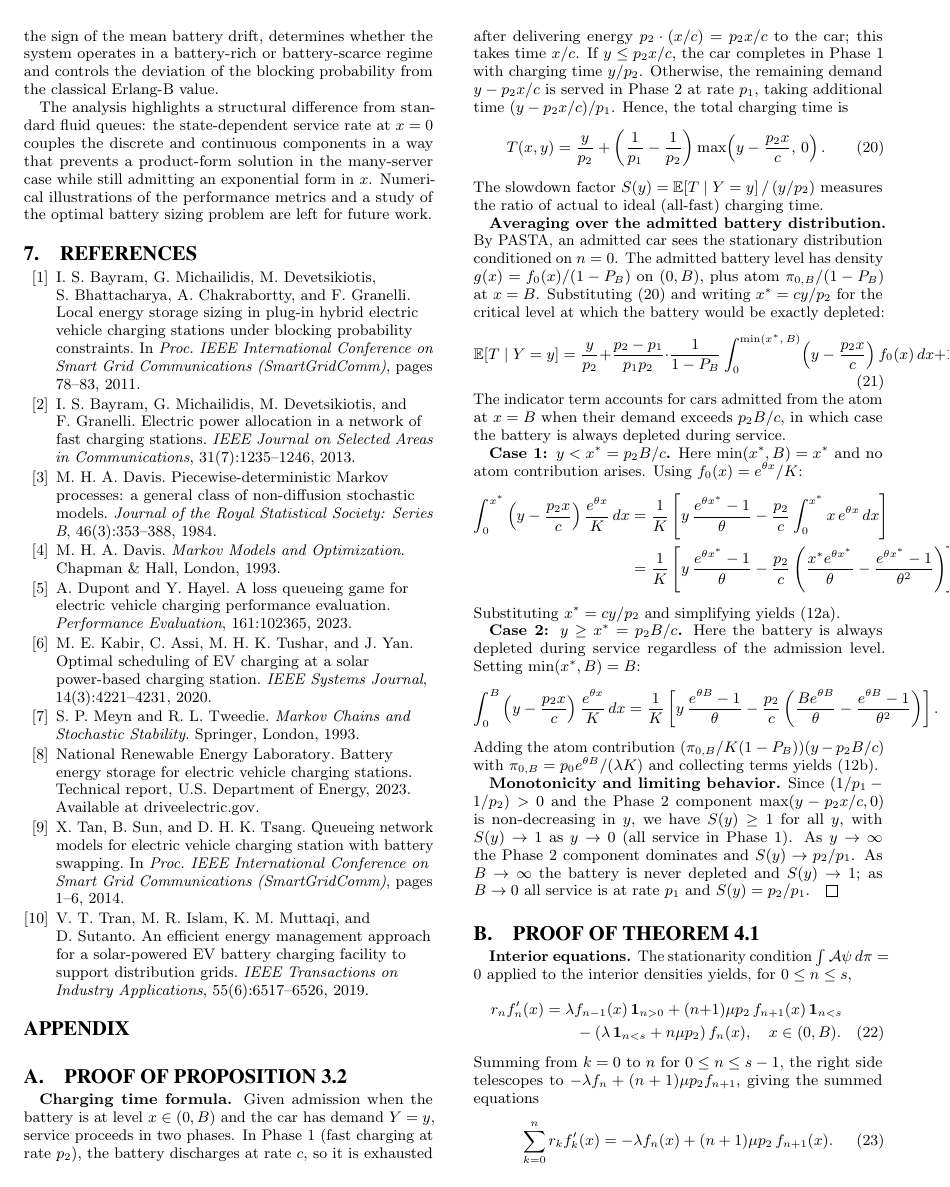
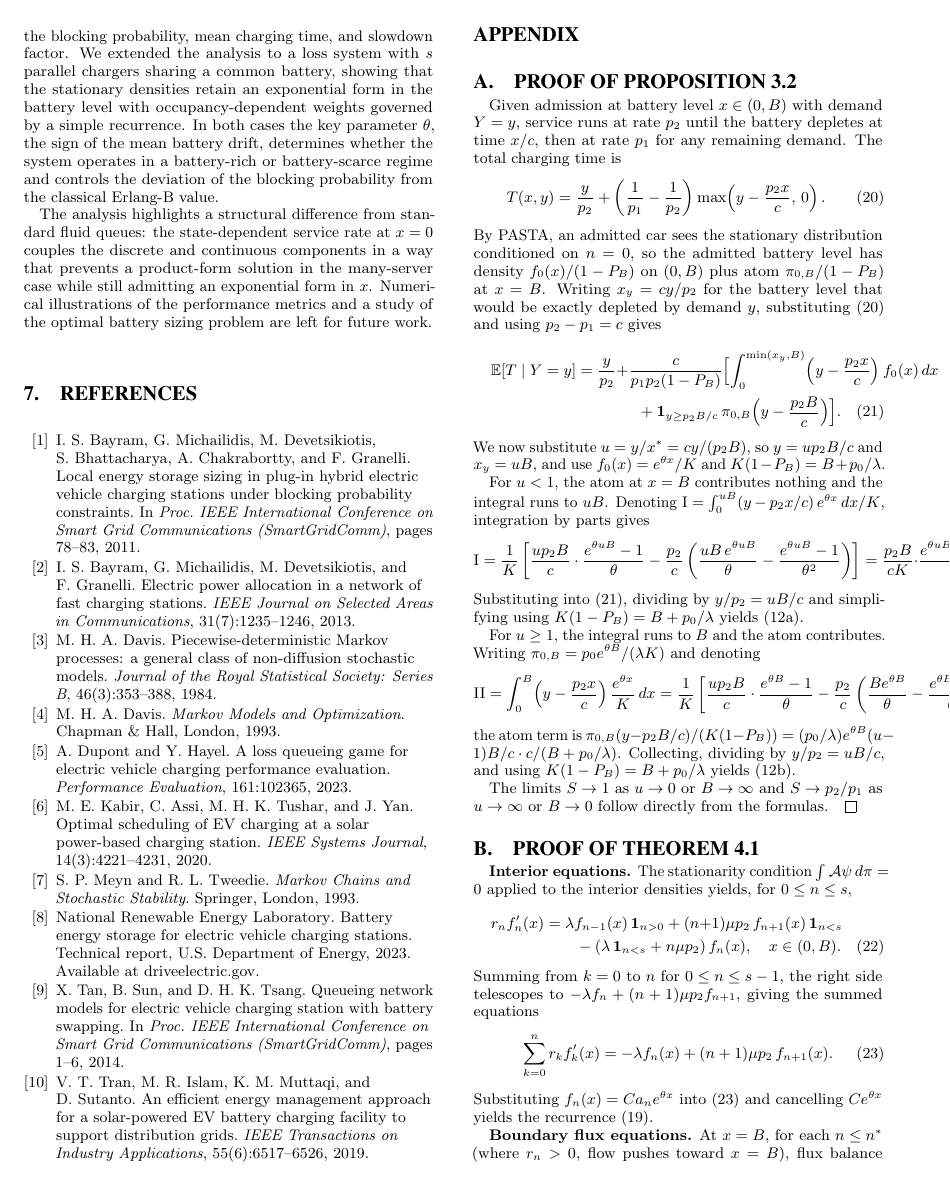
Before and after one commit to aferragu/performance26_evcharging, a LaTeX paper (performance26_evcharging.tex): page 5 of 6. Compiled offline with pdfLaTeX.

Commit message:
Update Proposition 2 with u=y/x* normalisation; rewrite appendix proof in prose

```diff
--- a/performance26_evcharging.tex
+++ b/performance26_evcharging.tex
@@ -513,67 +517,53 @@ and a study of the optimal battery sizing problem are left for future work.
 
 \section{Proof of Proposition \lowercase{\ref{prop:slowdown}}}
 
-\textbf{Charging time formula.}
-Given admission when the battery is at level $x \in (0,B)$ and the car has demand
-$Y = y$, service proceeds in two phases. In Phase~1 (fast charging at rate $p_2$),
-the battery discharges at rate $c$, so it is exhausted after delivering energy
-$p_2 \cdot (x/c) = p_2 x/c$ to the car; this takes time $x/c$. If $y \leq p_2 x/c$,
-the car completes in Phase~1 with charging time $y/p_2$. Otherwise, the remaining
-demand $y - p_2 x/c$ is served in Phase~2 at rate $p_1$, taking additional time
-$(y - p_2 x/c)/p_1$. Hence, the total charging time is
+Given admission at battery level $x \in (0,B)$ with demand $Y=y$, service runs at
+rate $p_2$ until the battery depletes at time $x/c$, then at rate $p_1$ for any
+remaining demand. The total charging time is
 \begin{equation}
   T(x,y) = \frac{y}{p_2} + \left(\frac{1}{p_1} - \frac{1}{p_2}\right)
             \max\!\left(y - \frac{p_2 x}{c},\, 0\right). \label{eq:Txy}
 \end{equation}
-The slowdown factor $S(y) = \mathbb{E}[T \mid Y=y]\,/\,(y/p_2)$ measures the ratio of
-actual to ideal (all-fast) charging time.
+By PASTA, an admitted car sees the stationary distribution conditioned on $n=0$,
+so the admitted battery level has density $f_0(x)/(1-P_B)$ on $(0,B)$ plus atom
+$\pi_{0,B}/(1-P_B)$ at $x=B$. Writing $x_y = cy/p_2$ for the battery level that
+would be exactly depleted by demand $y$, substituting~\eqref{eq:Txy} and using
+$p_2-p_1=c$ gives
+\begin{multline}
+  \mathbb{E}[T \mid Y=y] = \frac{y}{p_2} + \frac{c}{p_1 p_2(1-P_B)}
+  \Bigl[\int_0^{\min(x_y,B)} \!\left(y - \frac{p_2 x}{c}\right) f_0(x)\,dx \\
+  + \mathbf{1}_{y \geq p_2B/c}\,\pi_{0,B}\Bigl(y - \frac{p_2 B}{c}\Bigr)\Bigr].
+  \label{eq:ET_y}
+\end{multline}
+We now substitute $u = y/x^* = cy/(p_2 B)$, so $y = up_2B/c$ and $x_y = uB$,
+and use $f_0(x) = e^{\theta x}/K$ and $K(1-P_B) = B + p_0/\lambda$.
 
-\textbf{Averaging over the admitted battery distribution.}
-By PASTA, an admitted car sees the stationary distribution conditioned on $n=0$.
-The admitted battery level has density $g(x) = f_0(x)/(1-P_B)$ on $(0,B)$, plus
-atom $\pi_{0,B}/(1-P_B)$ at $x = B$. Substituting \eqref{eq:Txy} and writing
-$x^* = cy/p_2$ for the critical level at which the battery would be exactly depleted:
-\begin{equation}
-  \mathbb{E}[T \mid Y=y] = \frac{y}{p_2} + \frac{p_2 - p_1}{p_1 p_2}
-  \cdot \frac{1}{1-P_B}
-  \int_0^{\min(x^*,\,B)} \!\left(y - \frac{p_2 x}{c}\right) f_0(x)\,dx
-  + \mathbf{1}_{y \geq p_2B/c}\,\frac{\pi_{0,B}}{1-P_B}\left(y - \frac{p_2 B}{c}\right)
-  \cdot\frac{p_2-p_1}{p_1 p_2}.
-  \label{eq:ET_y}
-\end{equation}
-The indicator term accounts for cars admitted from the atom at $x=B$ when their demand
-exceeds $p_2 B/c$, in which case the battery is always depleted during service.
+For $u < 1$, the atom at $x=B$ contributes nothing and the integral runs to $uB$.
+Denoting $\mathrm{I} = \int_0^{uB}(y - p_2 x/c)\,e^{\theta x}\,dx/K$, integration by
+parts gives
+\begin{equation*}
+  \mathrm{I} = \frac{1}{K}\left[\frac{up_2B}{c}\cdot\frac{e^{\theta uB}-1}{\theta}
+  - \frac{p_2}{c}\left(\frac{uB\,e^{\theta uB}}{\theta}
+  - \frac{e^{\theta uB}-1}{\theta^2}\right)\right]
+  = \frac{p_2B}{cK}\cdot\frac{e^{\theta uB}-1-\theta uB}{\theta^2}.
+\end{equation*}
+Substituting into~\eqref{eq:ET_y}, dividing by $y/p_2 = uB/c$ and simplifying
+using $K(1-P_B)=B+p_0/\lambda$ yields~\eqref{eq:Sy1}.
 
-\textbf{Case 1: $y < x^* = p_2B/c$.}
-Here $\min(x^*,B)=x^*$ and no atom contribution arises. Using $f_0(x) = e^{\theta x}/K$:
-\begin{align*}
-  \int_0^{x^*} \left(y - \frac{p_2 x}{c}\right) \frac{e^{\theta x}}{K}\,dx
-  &= \frac{1}{K}\left[y\,\frac{e^{\theta x^*}-1}{\theta}
-     - \frac{p_2}{c}\int_0^{x^*} x\,e^{\theta x}\,dx\right] \\
-  &= \frac{1}{K}\left[y\,\frac{e^{\theta x^*}-1}{\theta}
-     - \frac{p_2}{c}\left(\frac{x^* e^{\theta x^*}}{\theta}
-     - \frac{e^{\theta x^*}-1}{\theta^2}\right)\right].
-\end{align*}
-Substituting $x^* = cy/p_2$ and simplifying yields \eqref{eq:Sy1}.
+For $u \geq 1$, the integral runs to $B$ and the atom contributes. Writing
+$\pi_{0,B} = p_0 e^{\theta B}/(\lambda K)$ and denoting
+\begin{equation*}
+  \mathrm{II} = \int_0^{B}\!\left(y - \frac{p_2 x}{c}\right)\frac{e^{\theta x}}{K}\,dx
+  = \frac{1}{K}\left[\frac{up_2B}{c}\cdot\frac{e^{\theta B}-1}{\theta}
+  - \frac{p_2}{c}\left(\frac{Be^{\theta B}}{\theta}
+  - \frac{e^{\theta B}-1}{\theta^2}\right)\right],
+\end{equation*}
+the atom term is $\pi_{0,B}(y-p_2B/c)/(K(1-P_B)) = (p_0/\lambda)e^{\theta B}(u-1)B/c \cdot c/(B+p_0/\lambda)$.
+Collecting, dividing by $y/p_2 = uB/c$, and using $K(1-P_B)=B+p_0/\lambda$
+yields~\eqref{eq:Sy2}.
 
-\textbf{Case 2: $y \geq x^* = p_2B/c$.}
-Here the battery is always depleted during service regardless of the admission level.
-Setting $\min(x^*,B) = B$:
-\begin{align*}
-  \int_0^{B} \left(y - \frac{p_2 x}{c}\right) \frac{e^{\theta x}}{K}\,dx
-  &= \frac{1}{K}\left[y\,\frac{e^{\theta B}-1}{\theta}
-     - \frac{p_2}{c}\left(\frac{B e^{\theta B}}{\theta}
-     - \frac{e^{\theta B}-1}{\theta^2}\right)\right].
-\end{align*}
-Adding the atom contribution $({\pi_{0,B}}/{K(1-P_B)})(y - p_2 B/c)$ with
-$\pi_{0,B} = p_0 e^{\theta B}/(\lambda K)$ and collecting terms yields \eqref{eq:Sy2}.
-
-\textbf{Monotonicity and limiting behavior.}
-Since $(1/p_1 - 1/p_2) > 0$ and the Phase~2 component $\max(y - p_2 x/c, 0)$ is
-non-decreasing in $y$, we have $S(y) \geq 1$ for all $y$, with $S(y) \to 1$ as
-$y \to 0$ (all service in Phase~1). As $y \to \infty$ the Phase~2 component dominates
-and $S(y) \to p_2/p_1$. As $B \to \infty$ the battery is never depleted and
-$S(y) \to 1$; as $B \to 0$ all service is at rate $p_1$ and $S(y) = p_2/p_1$. \qed
+The limits $S\to 1$ as $u\to 0$ or $B\to\infty$ and $S\to p_2/p_1$ as $u\to\infty$
+or $B\to 0$ follow directly from the formulas. \qed
 
 
 \section{Proof of Theorem \lowercase{\ref{thm:multi}}}
```
Also changed, not shown: performance26_evcharging.pdf, performance26_evcharging.tex (22 more changed lines).
